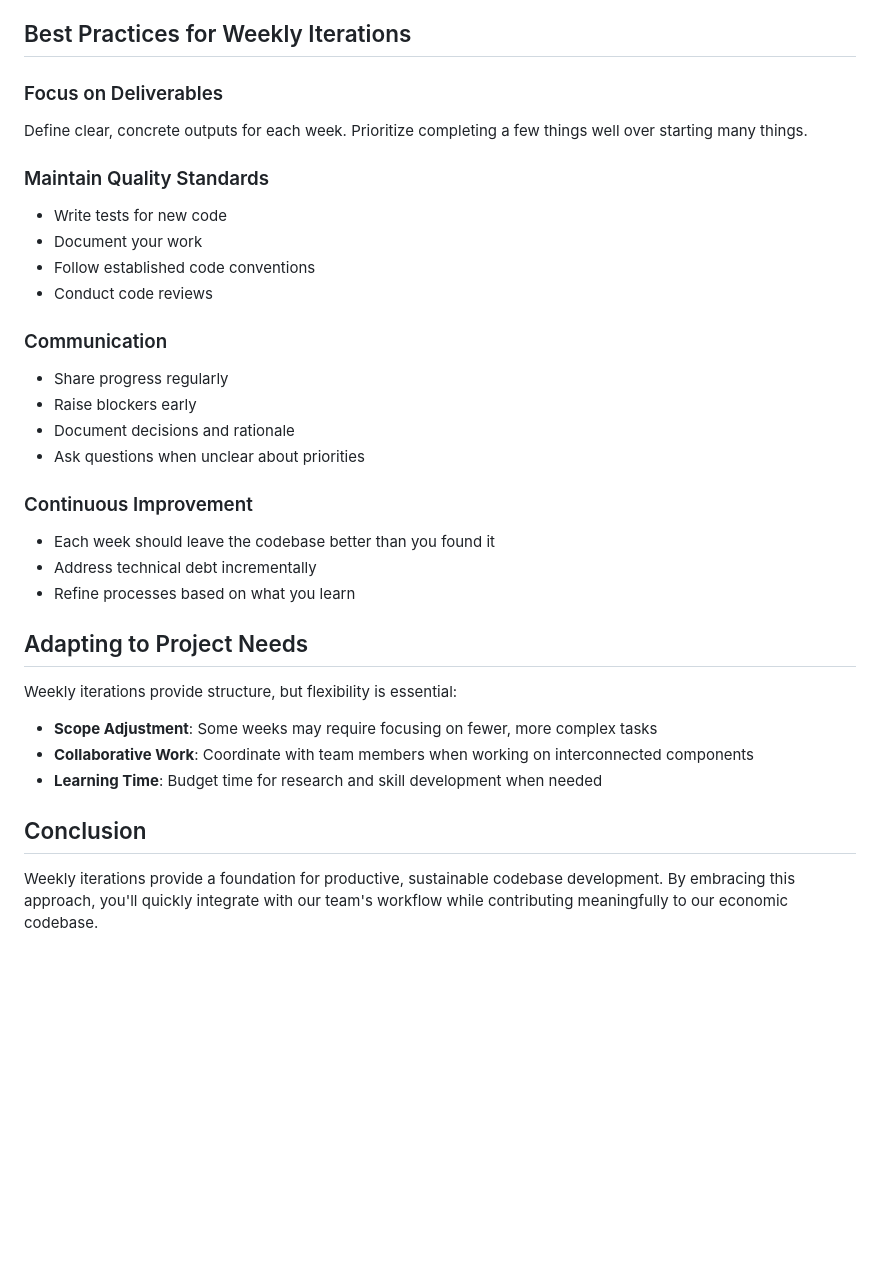
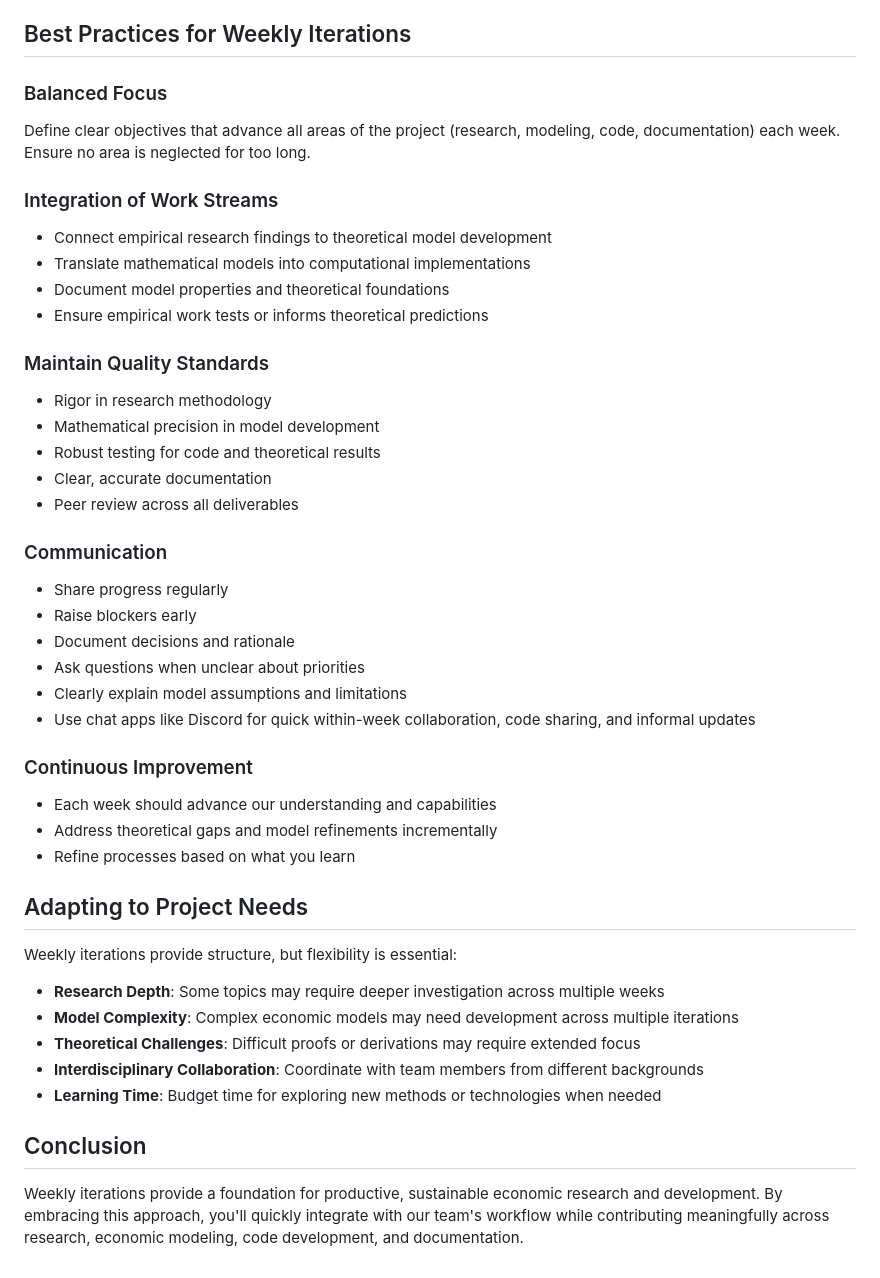
Before and after one commit to kohei-kawaguchi/Economics, a Markdown page: docs/workflow/weekly_iterations.md, the part around the change printed below. Drawn GitHub-style; blank space fills up the shorter version.

```diff
--- a/docs/workflow/weekly_iterations.md
+++ b/docs/workflow/weekly_iterations.md
@@ -35,34 +65,45 @@ As you join our team:
 
 ## Best Practices for Weekly Iterations
 
-### Focus on Deliverables
-Define clear, concrete outputs for each week. Prioritize completing a few things well over starting many things.
+### Balanced Focus
+Define clear objectives that advance all areas of the project (research, modeling, code, documentation) each week. Ensure no area is neglected for too long.
+
+### Integration of Work Streams
+- Connect empirical research findings to theoretical model development
+- Translate mathematical models into computational implementations
+- Document model properties and theoretical foundations
+- Ensure empirical work tests or informs theoretical predictions
 
 ### Maintain Quality Standards
-- Write tests for new code
-- Document your work
-- Follow established code conventions
-- Conduct code reviews
+- Rigor in research methodology
+- Mathematical precision in model development
+- Robust testing for code and theoretical results
+- Clear, accurate documentation
+- Peer review across all deliverables
 
 ### Communication
 - Share progress regularly
 - Raise blockers early
 - Document decisions and rationale
 - Ask questions when unclear about priorities
+- Clearly explain model assumptions and limitations
+- Use chat apps like Discord for quick within-week collaboration, code sharing, and informal updates
 
 ### Continuous Improvement
-- Each week should leave the codebase better than you found it
-- Address technical debt incrementally
+- Each week should advance our understanding and capabilities
+- Address theoretical gaps and model refinements incrementally
 - Refine processes based on what you learn
 
 ## Adapting to Project Needs
 
 Weekly iterations provide structure, but flexibility is essential:
 
-- **Scope Adjustment**: Some weeks may require focusing on fewer, more complex tasks
-- **Collaborative Work**: Coordinate with team members when working on interconnected components
-- **Learning Time**: Budget time for research and skill development when needed
+- **Research Depth**: Some topics may require deeper investigation across multiple weeks
+- **Model Complexity**: Complex economic models may need development across multiple iterations
+- **Theoretical Challenges**: Difficult proofs or derivations may require extended focus
+- **Interdisciplinary Collaboration**: Coordinate with team members from different backgrounds
+- **Learning Time**: Budget time for exploring new methods or technologies when needed
 
 ## Conclusion
 
-Weekly iterations provide a foundation for productive, sustainable codebase development. By embracing this approach, you'll quickly integrate with our team's workflow while contributing meaningfully to our economic codebase.
+Weekly iterations provide a foundation for productive, sustainable economic research and development. By embracing this approach, you'll quickly integrate with our team's workflow while contributing meaningfully across research, economic modeling, code development, and documentation.
```
Also changed, not shown: other parts of docs/workflow/weekly_iterations.md (+38 -8 lines).
